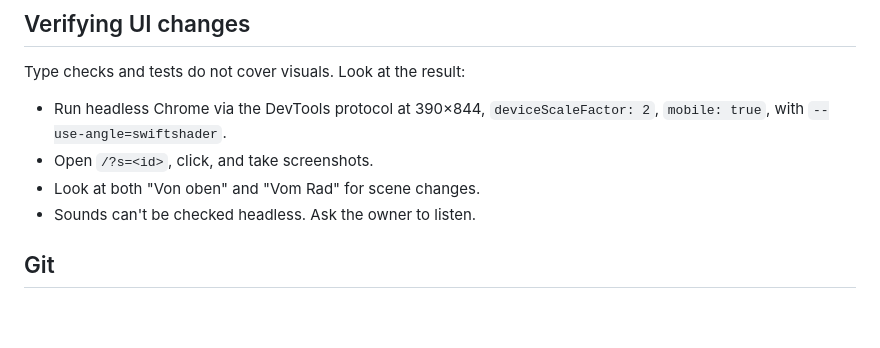
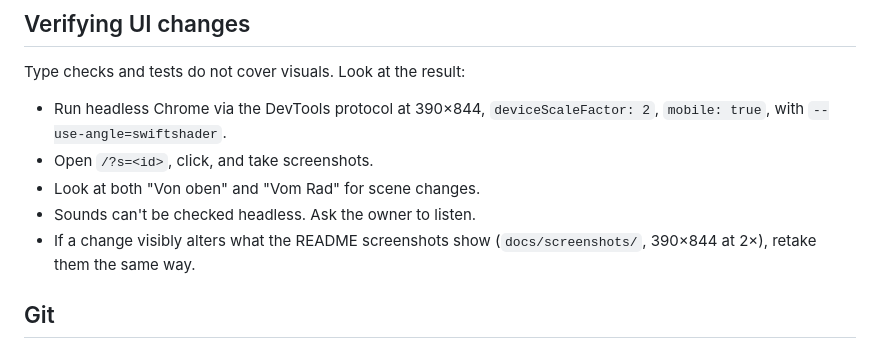
Before and after one commit to michikrug/fahrrad, a Markdown page: AGENTS.md, the part around the change. Rendered like a GitHub page; blank space fills up the shorter version.

```diff
--- a/AGENTS.md
+++ b/AGENTS.md
@@ -73,6 +73,7 @@ Type checks and tests do not cover visuals. Look at the result:
 - Open `/?s=<id>`, click, and take screenshots.
 - Look at both "Von oben" and "Vom Rad" for scene changes.
 - Sounds can't be checked headless. Ask the owner to listen.
+- If a change visibly alters what the README screenshots show (`docs/screenshots/`, 390×844 at 2×), retake them the same way.
 
 ## Git
 
```
Also changed, not shown: README.md (+8 -0 lines), docs/screenshots/choice.png (added), docs/screenshots/menu.png (added), docs/screenshots/order.png (added), docs/screenshots/roundabout.png (added), docs/screenshots/signs.png (added).
